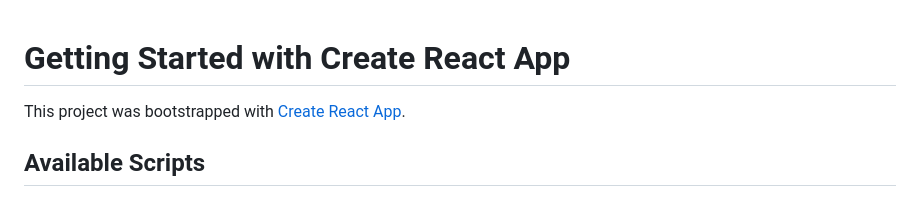
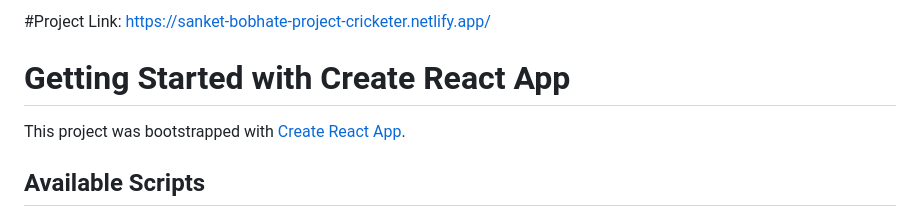
Before and after one commit to SankeT2705/Cricketer, a Markdown page: README.md, the part around the change. Rendered like a GitHub page.

```diff
--- a/README.md
+++ b/README.md
@@ -1,3 +1,6 @@
+#Project Link:
+https://sanket-bobhate-project-cricketer.netlify.app/
+
 # Getting Started with Create React App
 
 This project was bootstrapped with [Create React App](https://github.com/facebook/create-react-app).
```
